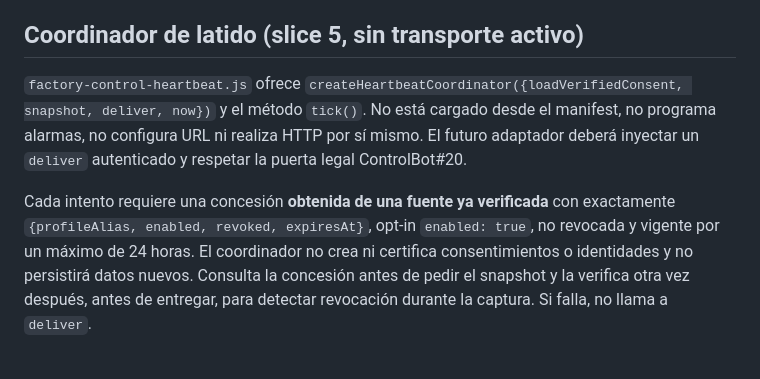
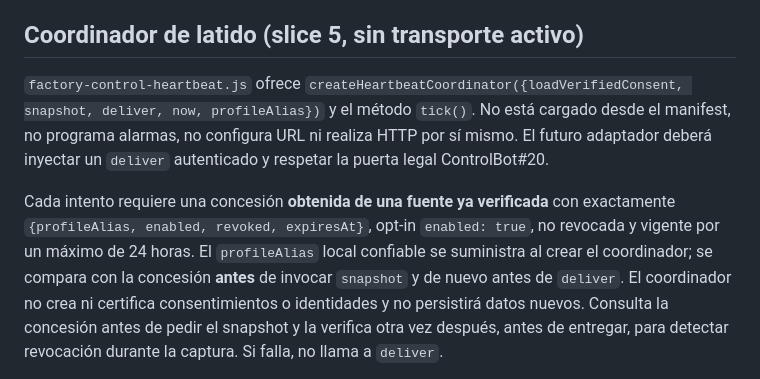
Before and after one commit to pl0n3r/AutoFactory, a Markdown page: docs/factory-control-protocol.md, the part around the change. Drawn GitHub-style.

Commit message:
docs(control): profile binding before heartbeat snapshot

```diff
--- a/docs/factory-control-protocol.md
+++ b/docs/factory-control-protocol.md
@@ -157,7 +157,7 @@ consentimiento legal. La puerta ControlBot#20 mantiene no-go-live.
 ## Coordinador de latido (slice 5, sin transporte activo)
 
 `factory-control-heartbeat.js` ofrece
-`createHeartbeatCoordinator({loadVerifiedConsent, snapshot, deliver, now})`
+`createHeartbeatCoordinator({loadVerifiedConsent, snapshot, deliver, now, profileAlias})`
 y el método `tick()`. No está cargado desde el manifest, no programa alarmas,
 no configura URL ni realiza HTTP por sí mismo. El futuro adaptador deberá
 inyectar un `deliver` autenticado y respetar la puerta legal ControlBot#20.
@@ -165,6 +165,9 @@ inyectar un `deliver` autenticado y respetar la puerta legal ControlBot#20.
 Cada intento requiere una concesión **obtenida de una fuente ya verificada**
 con exactamente `{profileAlias, enabled, revoked, expiresAt}`, opt-in
 `enabled: true`, no revocada y vigente por un máximo de 24 horas. El
+`profileAlias` local confiable se suministra al crear el coordinador; se
+compara con la concesión **antes** de invocar `snapshot` y de nuevo antes de
+`deliver`. El
 coordinador no crea ni certifica consentimientos o identidades y no
 persistirá datos nuevos. Consulta la concesión antes de pedir el snapshot
 y la verifica otra vez después, antes de entregar, para detectar revocación
```
